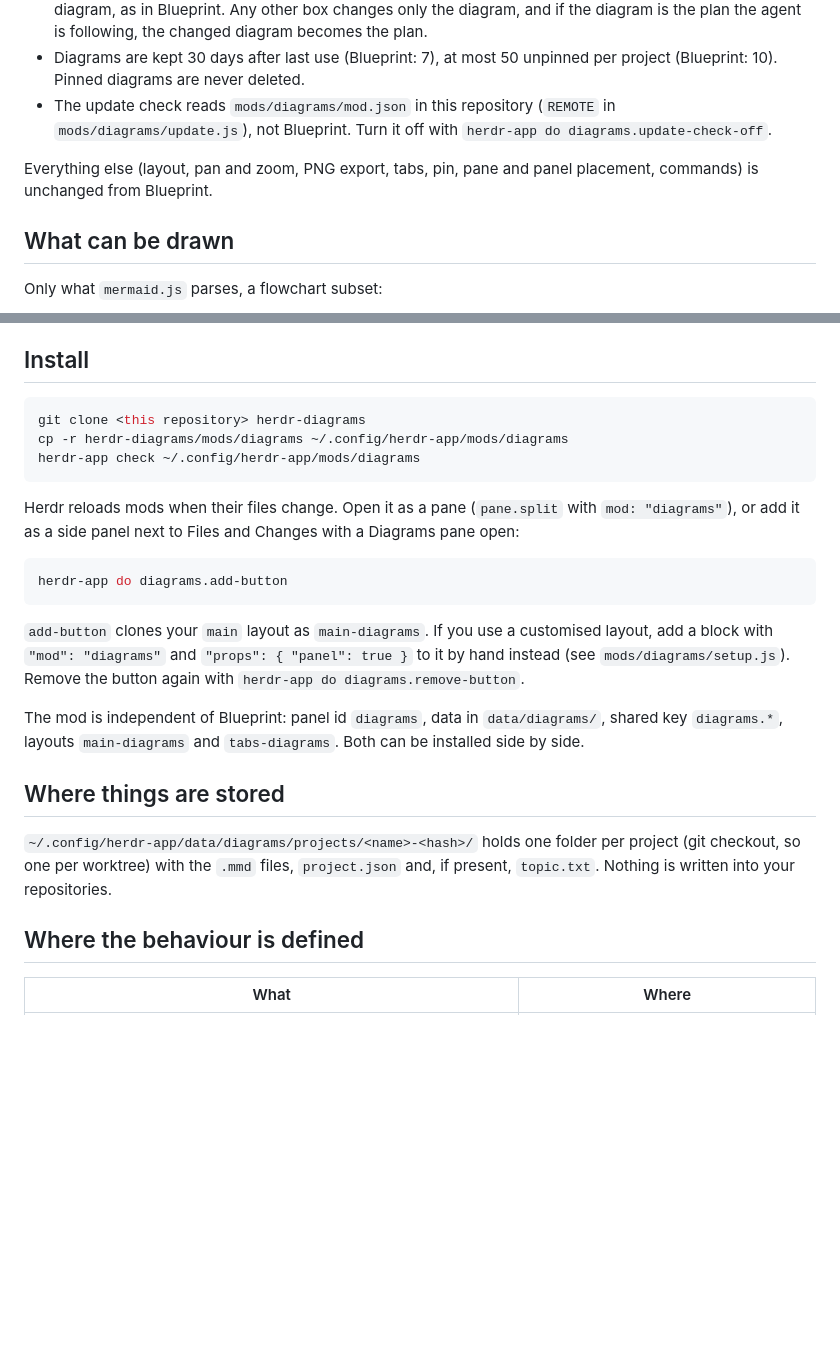
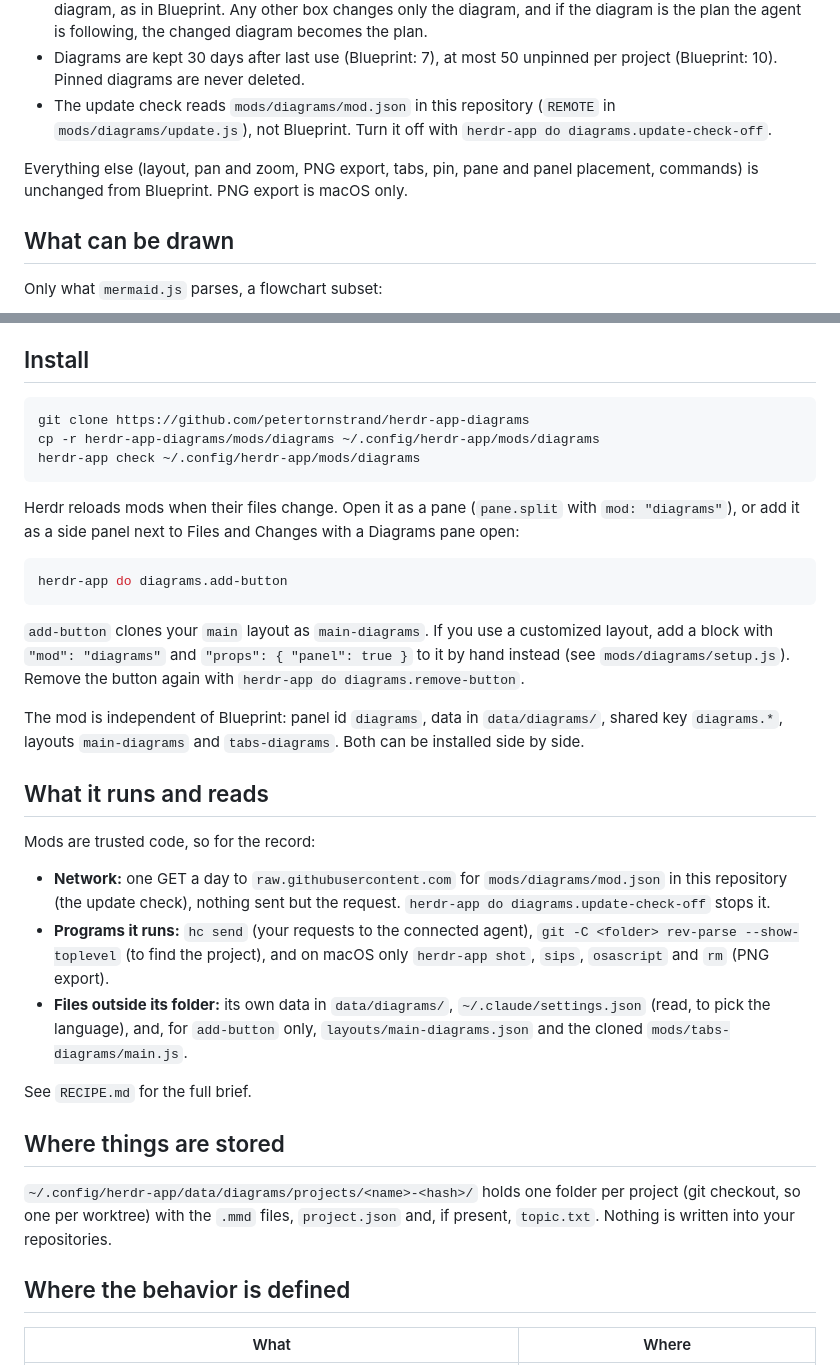
Before and after one commit to petertornstrand/herdr-app-diagrams, a Markdown page: README.md, 2 parts joined by grey strips. Drawn GitHub-style; blank space fills up the shorter version.

````diff
--- a/README.md
+++ b/README.md
@@ -14,7 +16,7 @@ It is a fork of [Blueprint](https://github.com/chappse6/herdr-blueprint-app) 0.3
 - Diagrams are kept 30 days after last use (Blueprint: 7), at most 50 unpinned per project (Blueprint: 10). Pinned diagrams are never deleted.
 - The update check reads `mods/diagrams/mod.json` in this repository (`REMOTE` in `mods/diagrams/update.js`), not Blueprint. Turn it off with `herdr-app do diagrams.update-check-off`.
 
-Everything else (layout, pan and zoom, PNG export, tabs, pin, pane and panel placement, commands) is unchanged from Blueprint.
+Everything else (layout, pan and zoom, PNG export, tabs, pin, pane and panel placement, commands) is unchanged from Blueprint. PNG export is macOS only.
 
 ## What can be drawn
 
@@ -31,8 +33,8 @@ Sequence, class, gantt and other Mermaid diagram types are not rendered. The age
 ## Install
 
 ```sh
-git clone <this repository> herdr-diagrams
-cp -r herdr-diagrams/mods/diagrams ~/.config/herdr-app/mods/diagrams
+git clone https://github.com/petertornstrand/herdr-app-diagrams
+cp -r herdr-app-diagrams/mods/diagrams ~/.config/herdr-app/mods/diagrams
 herdr-app check ~/.config/herdr-app/mods/diagrams
 ```
 
@@ -42,15 +44,25 @@ Herdr reloads mods when their files change. Open it as a pane (`pane.split` with
 herdr-app do diagrams.add-button
 ```
 
-`add-button` clones your `main` layout as `main-diagrams`. If you use a customised layout, add a block with `"mod": "diagrams"` and `"props": { "panel": true }` to it by hand instead (see `mods/diagrams/setup.js`). Remove the button again with `herdr-app do diagrams.remove-button`.
+`add-button` clones your `main` layout as `main-diagrams`. If you use a customized layout, add a block with `"mod": "diagrams"` and `"props": { "panel": true }` to it by hand instead (see `mods/diagrams/setup.js`). Remove the button again with `herdr-app do diagrams.remove-button`.
 
 The mod is independent of Blueprint: panel id `diagrams`, data in `data/diagrams/`, shared key `diagrams.*`, layouts `main-diagrams` and `tabs-diagrams`. Both can be installed side by side.
+
+## What it runs and reads
+
+Mods are trusted code, so for the record:
+
+- **Network:** one GET a day to `raw.githubusercontent.com` for `mods/diagrams/mod.json` in this repository (the update check), nothing sent but the request. `herdr-app do diagrams.update-check-off` stops it.
+- **Programs it runs:** `hc send` (your requests to the connected agent), `git -C <folder> rev-parse --show-toplevel` (to find the project), and on macOS only `herdr-app shot`, `sips`, `osascript` and `rm` (PNG export).
+- **Files outside its folder:** its own data in `data/diagrams/`, `~/.claude/settings.json` (read, to pick the language), and, for `add-button` only, `layouts/main-diagrams.json` and the cloned `mods/tabs-diagrams/main.js`.
+
+See `RECIPE.md` for the full brief.
 
 ## Where things are stored
 
 `~/.config/herdr-app/data/diagrams/projects/<name>-<hash>/` holds one folder per project (git checkout, so one per worktree) with the `.mmd` files, `project.json` and, if present, `topic.txt`. Nothing is written into your repositories.
 
-## Where the behaviour is defined
+## Where the behavior is defined
 
 | What | Where |
 | --- | --- |
````
Also changed, not shown: other parts of README.md (+10 -4 lines), RECIPE.md (added, +69 -0 lines), preview.png (added), 4 other files.
